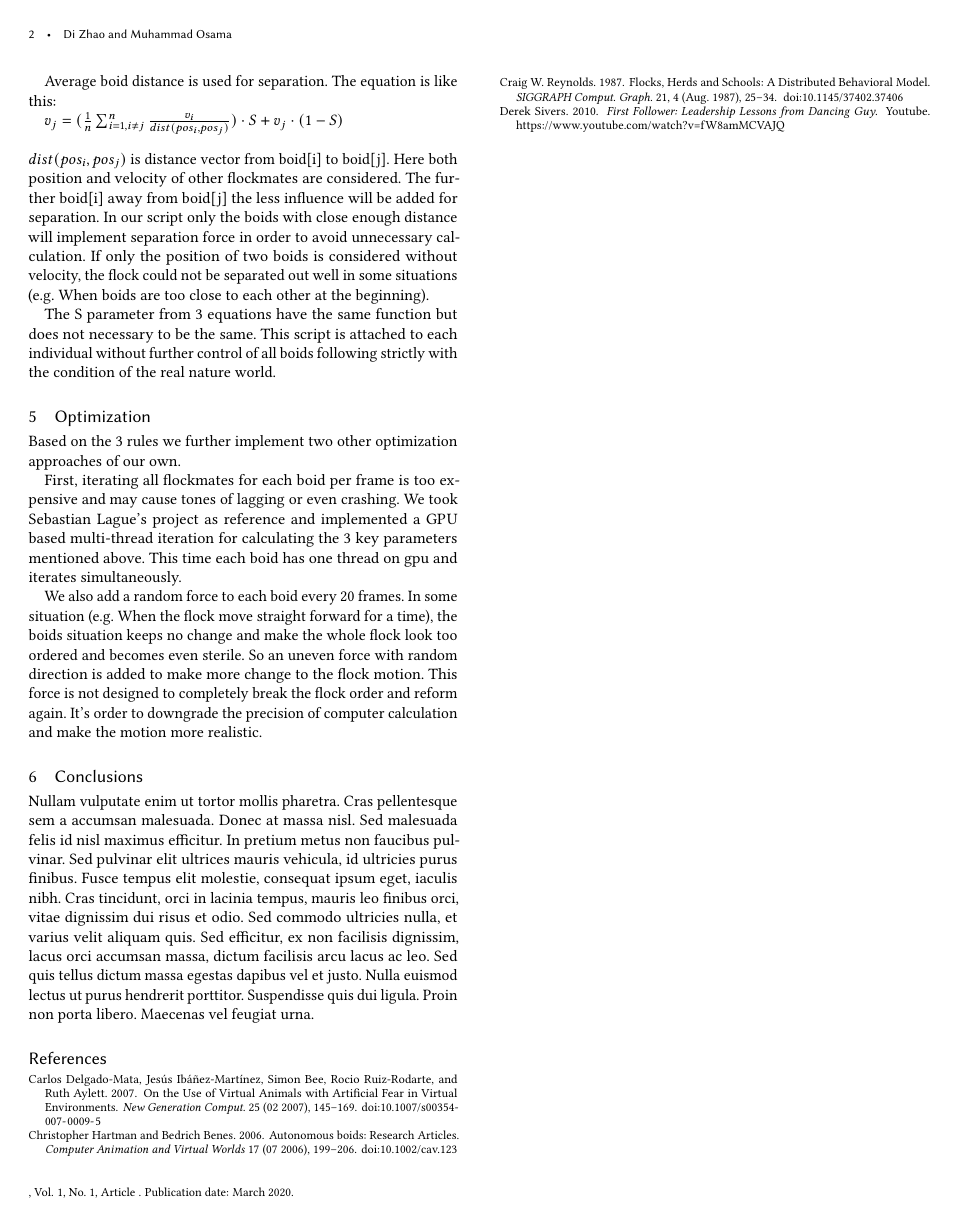
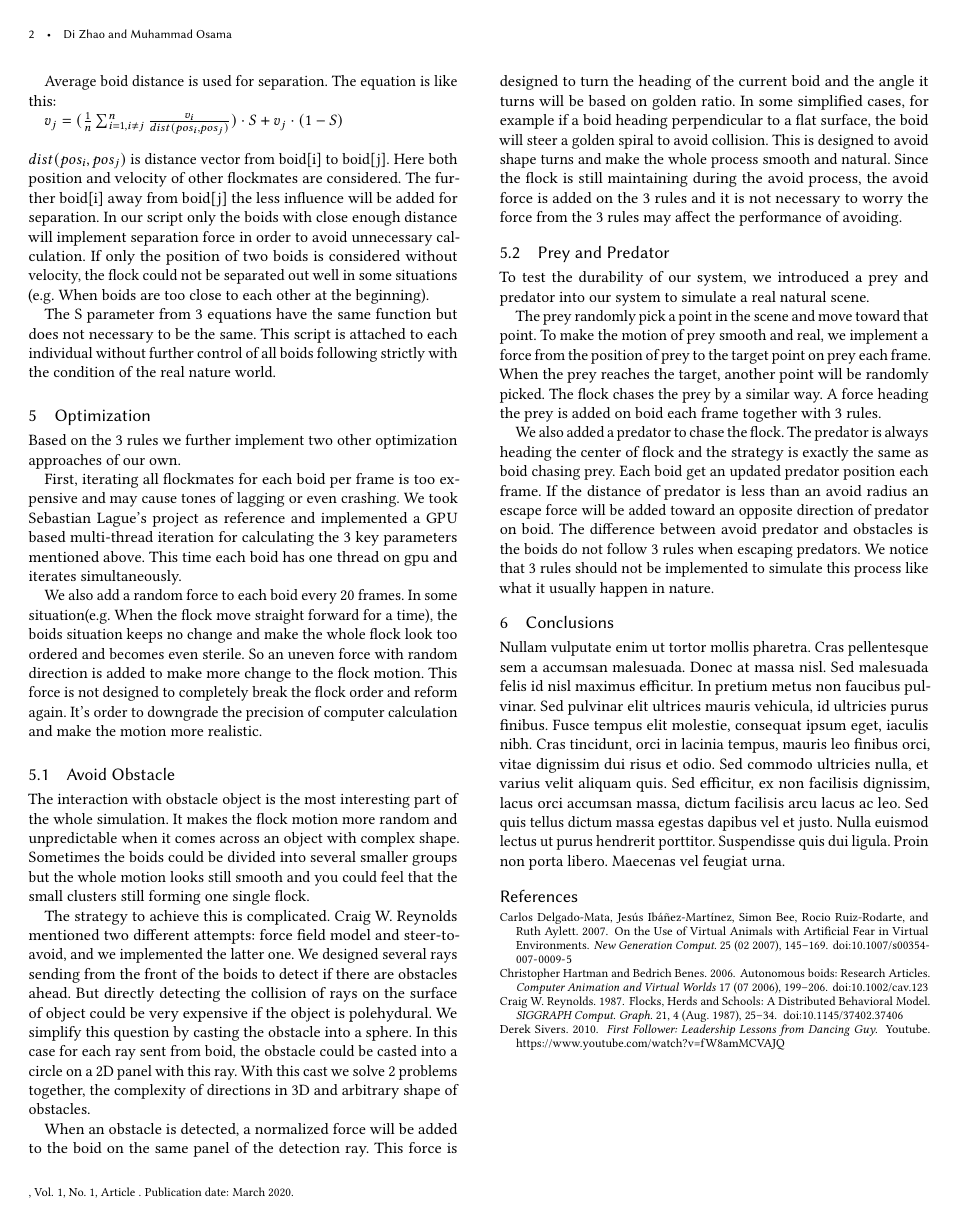
Before and after one commit to neoblizz/boids, a LaTeX paper (docs/main.tex, which reads docs/tex/optimization.tex): page 2 of 2. Compiled offline with pdfLaTeX.

Commit message:
Missed some stuff.

```diff
--- a/docs/tex/optimization.tex
+++ b/docs/tex/optimization.tex
@@ -2,4 +2,21 @@ Based on the 3 rules we further implement two other optimization approaches of o
 
 First, iterating all flockmates for each boid per frame is too expensive and may cause tones of lagging or even crashing. We took Sebastian Lague’s project as reference and implemented a GPU based multi-thread iteration for calculating the 3 key parameters mentioned above. This time each boid has one thread on gpu and iterates simultaneously.
 
-We also add a random force to each boid every 20 frames. In some situation (e.g. When the flock move straight forward for a time), the boids situation keeps no change and make the whole flock look too ordered and becomes even sterile. So an uneven force with random direction is added to make more change to the flock motion. This force is not designed to completely break the flock order and reform again. It’s order to downgrade the precision of computer calculation and make the motion more realistic.
+We also add a random force to each boid every 20 frames. In some situation(e.g. When the flock move straight forward for a time), the boids situation keeps no change and make the whole flock look too ordered and becomes even sterile. So an uneven force with random direction is added to make more change to the flock motion. This force is not designed to completely break the flock order and reform again. It’s order to downgrade the precision of computer calculation and make the motion more realistic.
+
+\subsection{Avoid Obstacle}
+
+The interaction with obstacle object is the most interesting part of the whole simulation. It makes the flock motion more random and unpredictable when it comes across an object with complex shape. Sometimes the boids could be divided into several smaller groups but the whole motion looks still smooth and you could feel that the small clusters still forming one single flock.
+
+The strategy to achieve this is complicated. Craig W. Reynolds mentioned two different attempts: force field model and steer-to-avoid, and we implemented the latter one. We designed several rays sending from the front of the boids to detect if there are obstacles ahead. But directly detecting the collision of rays on the surface of object could be very expensive if the object is polehydural. We simplify this question by casting the obstacle into a sphere. In this case for each ray sent from boid, the obstacle could be casted into a circle on a 2D panel with this ray. With this cast we solve 2 problems together, the complexity of directions in 3D and arbitrary shape of obstacles.
+
+When an obstacle is detected, a normalized force will be added to the boid on the same panel of the detection ray. This force is designed to turn the heading of the current boid and the angle it turns will be based on golden ratio. In some simplified cases, for example if a boid heading perpendicular to a flat surface, the boid will steer a golden spiral to avoid collision. This is designed to avoid shape turns and make the whole process smooth and natural. Since the flock is still maintaining during the avoid process, the avoid force is added on the 3 rules and it is not necessary to worry the force from the 3 rules may affect the performance of avoiding.
+
+
+\subsection{Prey and Predator}
+
+To test the durability of our system, we introduced a prey and predator into our system to simulate a real natural scene.
+
+The prey randomly pick a point in the scene and move toward that point. To make the motion of prey smooth and real, we implement a force from the position of prey to the target point on prey each frame. When the prey reaches the target, another point will be randomly picked. The flock chases the prey by a similar way. A force heading the prey is added on boid each frame together with 3 rules.
+
+We also added a predator to chase the flock. The predator is always heading the center of flock and the strategy is exactly the same as boid chasing prey. Each boid get an updated predator position each frame. If the distance of predator is less than an avoid radius an escape force will be added toward an opposite direction of predator on boid. The difference between avoid predator and obstacles is the boids do not follow 3 rules when escaping predators. We notice that 3 rules should not be implemented to simulate this process like what it usually happen in nature.
```
Also changed, not shown: docs/boids++.pdf.
